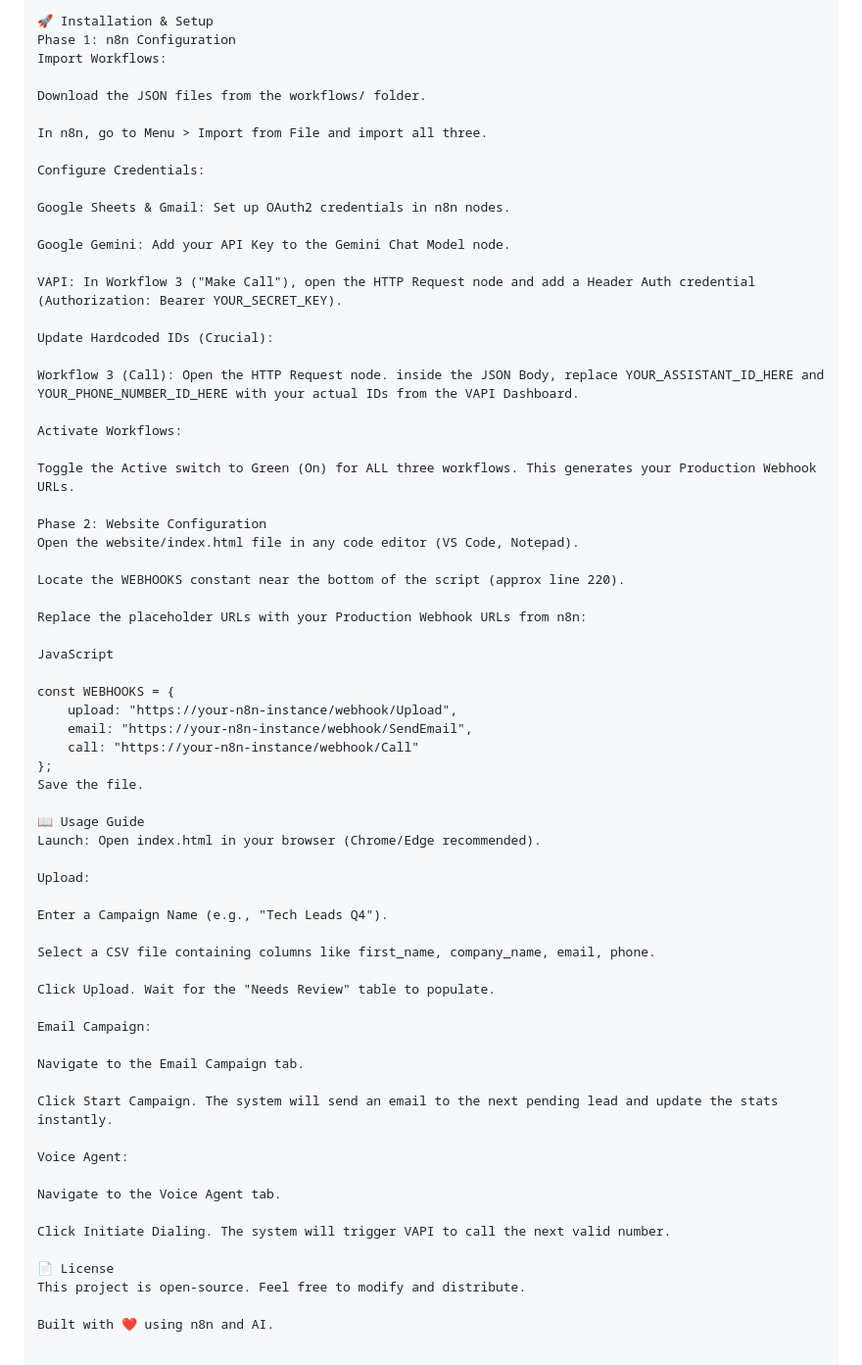
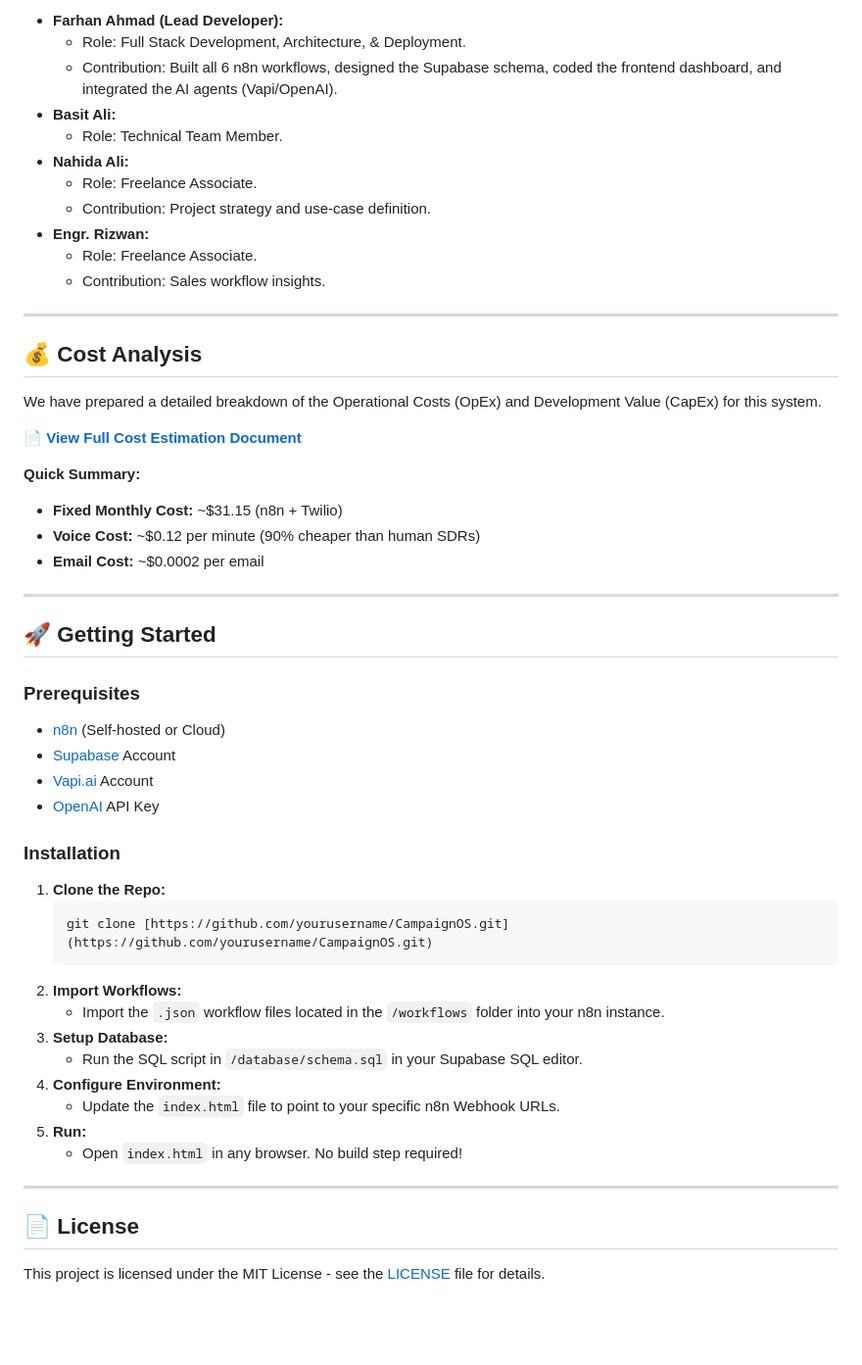
Before and after one commit to Farhanahmad-kust/CampaignOS, a Markdown page: README.md, the part around one of its changes. Shown at 98% size. Drawn GitHub-style; blank space fills up the shorter version.

Commit message:
Updated README
Updated project name and enhanced feature descriptions in README.

````diff
--- a/README.md
+++ b/README.md
@@ -54,68 +67,55 @@ Google AI Studio: An API Key for Gemini.
 
-🚀 Installation & Setup
-Phase 1: n8n Configuration
-Import Workflows:
+* **Farhan Ahmad (Lead Developer):**
+    * Role: Full Stack Development, Architecture, & Deployment.
+    * Contribution: Built all 6 n8n workflows, designed the Supabase schema, coded the frontend dashboard, and integrated the AI agents (Vapi/OpenAI).
+* **Basit Ali:**
+    * Role: Technical Team Member.
+* **Nahida Ali:**
+    * Role: Freelance Associate.
+    * Contribution: Project strategy and use-case definition.
+* **Engr. Rizwan:**
+    * Role: Freelance Associate.
+    * Contribution: Sales workflow insights.
 
-Download the JSON files from the workflows/ folder.
+---
 
-In n8n, go to Menu > Import from File and import all three.
+## 💰 Cost Analysis
 
-Configure Credentials:
+We have prepared a detailed breakdown of the Operational Costs (OpEx) and Development Value (CapEx) for this system.
 
-Google Sheets & Gmail: Set up OAuth2 credentials in n8n nodes.
+📄 **[View Full Cost Estimation Document](./COST_ESTIMATION.md)**
 
-Google Gemini: Add your API Key to the Gemini Chat Model node.
+**Quick Summary:**
+* **Fixed Monthly Cost:** ~$31.15 (n8n + Twilio)
+* **Voice Cost:** ~$0.12 per minute (90% cheaper than human SDRs)
+* **Email Cost:** ~$0.0002 per email
 
-VAPI: In Workflow 3 ("Make Call"), open the HTTP Request node and add a Header Auth credential (Authorization: Bearer YOUR_SECRET_KEY).
+---
 
-Update Hardcoded IDs (Crucial):
+## 🚀 Getting Started
 
-Workflow 3 (Call): Open the HTTP Request node. inside the JSON Body, replace YOUR_ASSISTANT_ID_HERE and YOUR_PHONE_NUMBER_ID_HERE with your actual IDs from the VAPI Dashboard.
+### Prerequisites
+* [n8n](https://n8n.io/) (Self-hosted or Cloud)
+* [Supabase](https://supabase.com/) Account
+* [Vapi.ai](https://vapi.ai/) Account
+* [OpenAI](https://openai.com/) API Key
 
-Activate Workflows:
+### Installation
+1.  **Clone the Repo:**
+    ```bash
+    git clone [https://github.com/yourusername/CampaignOS.git](https://github.com/yourusername/CampaignOS.git)
+    ```
+2.  **Import Workflows:**
+    * Import the `.json` workflow files located in the `/workflows` folder into your n8n instance.
+3.  **Setup Database:**
+    * Run the SQL script in `/database/schema.sql` in your Supabase SQL editor.
+4.  **Configure Environment:**
+    * Update the `index.html` file to point to your specific n8n Webhook URLs.
+5.  **Run:**
+    * Open `index.html` in any browser. No build step required!
 
-Toggle the Active switch to Green (On) for ALL three workflows. This generates your Production Webhook URLs.
+---
 
-Phase 2: Website Configuration
-Open the website/index.html file in any code editor (VS Code, Notepad).
+## 📄 License
 
-Locate the WEBHOOKS constant near the bottom of the script (approx line 220).
-
-Replace the placeholder URLs with your Production Webhook URLs from n8n:
-
-JavaScript
-
-const WEBHOOKS = {
-    upload: "https://your-n8n-instance/webhook/Upload",
-    email: "https://your-n8n-instance/webhook/SendEmail",
-    call: "https://your-n8n-instance/webhook/Call"
-};
-Save the file.
-
-📖 Usage Guide
-Launch: Open index.html in your browser (Chrome/Edge recommended).
-
-Upload:
-
-Enter a Campaign Name (e.g., "Tech Leads Q4").
-
-Select a CSV file containing columns like first_name, company_name, email, phone.
-
-Click Upload. Wait for the "Needs Review" table to populate.
-
-Email Campaign:
-
-Navigate to the Email Campaign tab.
-
-Click Start Campaign. The system will send an email to the next pending lead and update the stats instantly.
-
-Voice Agent:
-
-Navigate to the Voice Agent tab.
-
-Click Initiate Dialing. The system will trigger VAPI to call the next valid number.
-
-📄 License
-This project is open-source. Feel free to modify and distribute.
-
-Built with ❤️ using n8n and AI.
+This project is licensed under the MIT License - see the [LICENSE](LICENSE) file for details.
````
Also changed, not shown: other parts of README.md (+47 -34 lines).
